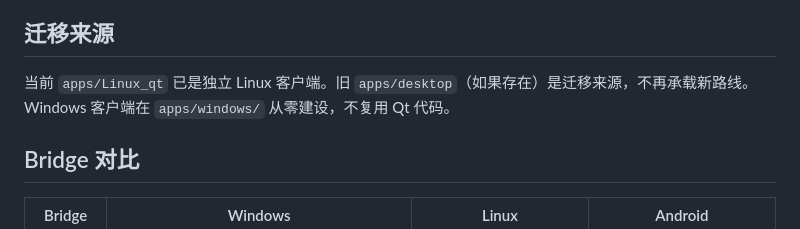
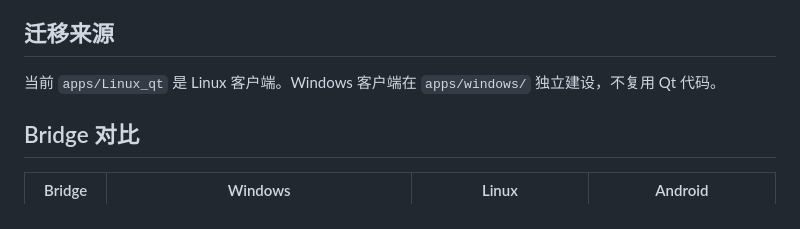
Before and after one commit to Xiwei753/xiezuoruanjian, a Markdown page: docs/desktop_split_contract.md, the part around the change. Drawn GitHub-style.

```diff
--- a/docs/desktop_split_contract.md
+++ b/docs/desktop_split_contract.md
@@ -59,7 +59,7 @@ Windows 和 Linux 是两个独立客户端，不再追求同一份 UI/编辑器
 
 ## 迁移来源
 
-当前 `apps/Linux_qt` 已是独立 Linux 客户端。旧 `apps/desktop`（如果存在）是迁移来源，不再承载新路线。Windows 客户端在 `apps/windows/` 从零建设，不复用 Qt 代码。
+当前 `apps/Linux_qt` 是 Linux 客户端。Windows 客户端在 `apps/windows/` 独立建设，不复用 Qt 代码。
 
 ## Bridge 对比
 
```
Also changed, not shown: docs/settings_schema.md (+2 -2 lines), docs/sync_rules.md (+1 -1 lines).
